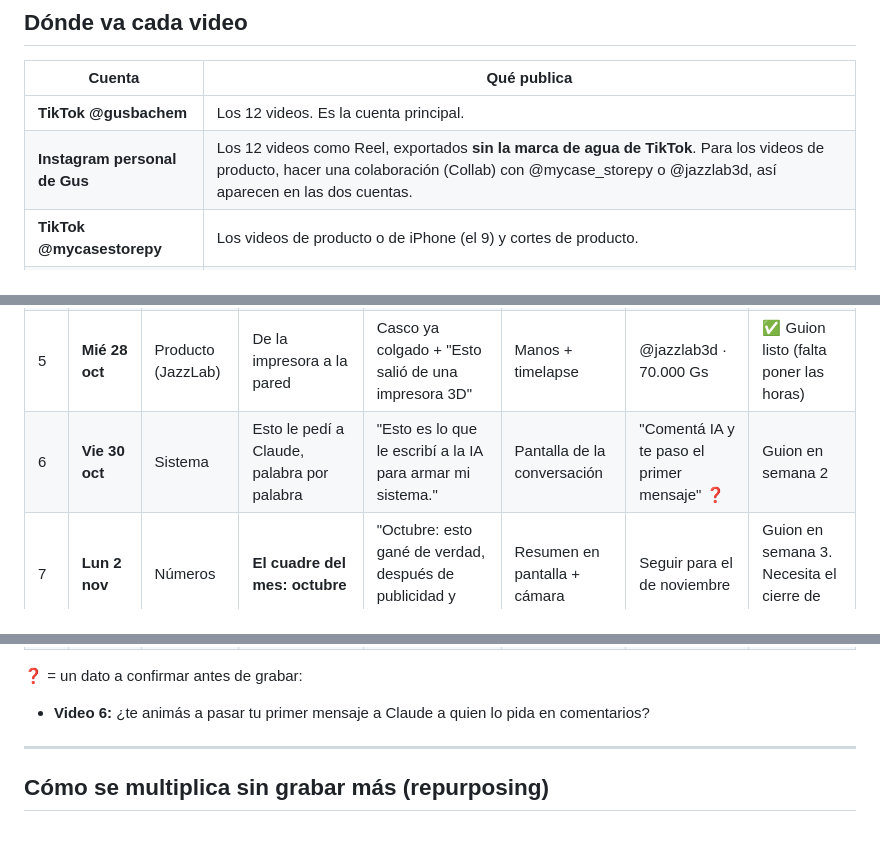
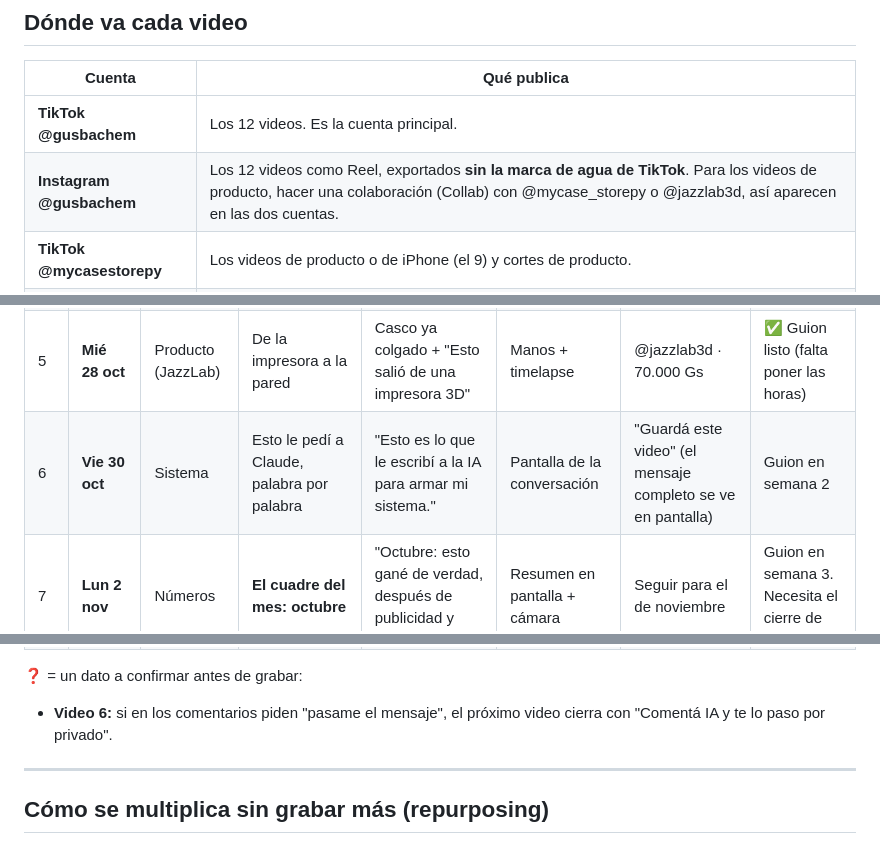
Before and after one commit to GustavoBachem/mi-proyecto, a Markdown page: docs/redes/calendario-mes.md, 3 parts joined by grey strips. Rendered like a GitHub page.

Commit message:
Instagram @gusbachem y cierre del video 6
Co-Authored-By: Claude Opus 5.5 <noreply@anthropic.com>
Claude-Session: https://claude.ai/code/session_01KCDa8ND4A4CevWx6VfCMYs

```diff
--- a/docs/redes/calendario-mes.md
+++ b/docs/redes/calendario-mes.md
@@ -23,7 +23,7 @@
 | Cuenta | Qué publica |
 |---|---|
 | **TikTok @gusbachem** | Los 12 videos. Es la cuenta principal. |
-| **Instagram personal de Gus** | Los 12 videos como Reel, exportados **sin la marca de agua de TikTok**. Para los videos de producto, hacer una colaboración (Collab) con @mycase_storepy o @jazzlab3d, así aparecen en las dos cuentas. |
+| **Instagram @gusbachem** | Los 12 videos como Reel, exportados **sin la marca de agua de TikTok**. Para los videos de producto, hacer una colaboración (Collab) con @mycase_storepy o @jazzlab3d, así aparecen en las dos cuentas. |
 | **TikTok @mycasestorepy** | Los videos de producto o de iPhone (el 9) y cortes de producto. |
 | **Instagram @jazzlab3d** | Los videos de impresión 3D (el 5) y la historia de JazzLab (el 11). |
 | **Stories de IG** | La encuesta de prueba de la semana 1 y el aviso "video nuevo" cada vez que publicás. |
@@ -38,7 +38,7 @@
 | 3 | **Vie 23 oct** | Sistema (opinión) | 2 días… lo difícil fue otra cosa | "Me llevó 2 días armar mi sistema con IA. Lo difícil no fue la IA." | Cámara | Seguir | ✅ Guion listo |
 | 4 | **Lun 26 oct** | Sistema | Un botón al delivery · *parte 3* | "Mi delivery recibe la ruta y la plata a cobrar con un solo botón." | Pantalla + celular | Guardar | Guion en semana 2 |
 | 5 | **Mié 28 oct** | Producto (JazzLab) | De la impresora a la pared | Casco ya colgado + "Esto salió de una impresora 3D" | Manos + timelapse | @jazzlab3d · 70.000 Gs | ✅ Guion listo (falta poner las horas) |
-| 6 | **Vie 30 oct** | Sistema | Esto le pedí a Claude, palabra por palabra | "Esto es lo que le escribí a la IA para armar mi sistema." | Pantalla de la conversación | "Comentá IA y te paso el primer mensaje" ❓ | Guion en semana 2 |
+| 6 | **Vie 30 oct** | Sistema | Esto le pedí a Claude, palabra por palabra | "Esto es lo que le escribí a la IA para armar mi sistema." | Pantalla de la conversación | "Guardá este video" (el mensaje completo se ve en pantalla) | Guion en semana 2 |
 | 7 | **Lun 2 nov** | Números | **El cuadre del mes: octubre** | "Octubre: esto gané de verdad, después de publicidad y envíos." | Resumen en pantalla + cámara | Seguir para el de noviembre | Guion en semana 3. Necesita el cierre de octubre |
 | 8 | **Mié 4 nov** | Detrás de escena | Un día manejando dos tiendas solo | "6 pedidos, una impresora 3D y yo solo. Así es un día." | Cámara en mano | "¿Qué parte querés ver más?" | Guion en semana 3 |
 | 9 | **Vie 6 nov** | Producto (MyCase) | Los modelos de iPhone que más se venden en PY | "Miré mis ventas de octubre: este es el iPhone que más tiene la gente en Paraguay." | Gráfico del sistema + manos | "Comentá tu modelo" | Guion en semana 3 |
@@ -47,7 +47,7 @@
 | 12 | **Vie 13 nov** | Números (opinión) | Facturar no es ganar | "Podés vender 150 pedidos por mes y no saber si ganás plata." | Cámara, frase fuerte | Seguir | Guion en semana 4 |
 
 ❓ = un dato a confirmar antes de grabar:
-- **Video 6:** ¿te animás a pasar tu primer mensaje a Claude a quien lo pida en comentarios?
+- **Video 6:** si en los comentarios piden "pasame el mensaje", el próximo video cierra con "Comentá IA y te lo paso por privado".
 
 ---
 
```
Also changed, not shown: docs/redes/brand-profile.md (+1 -1 lines).
